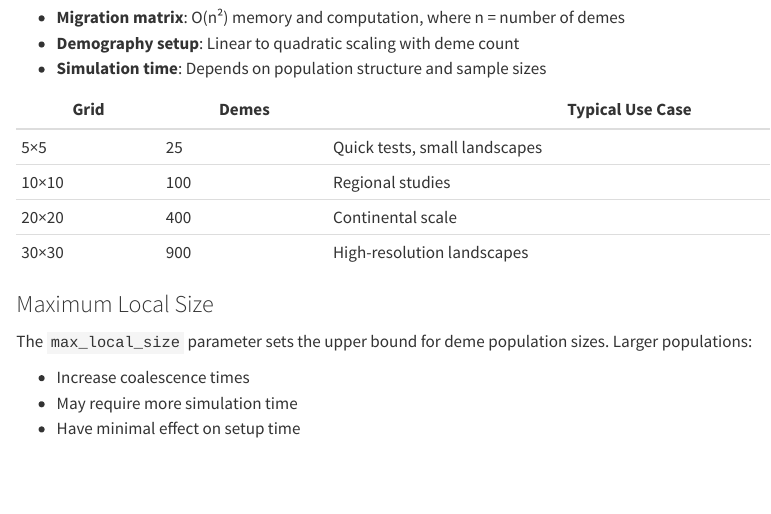
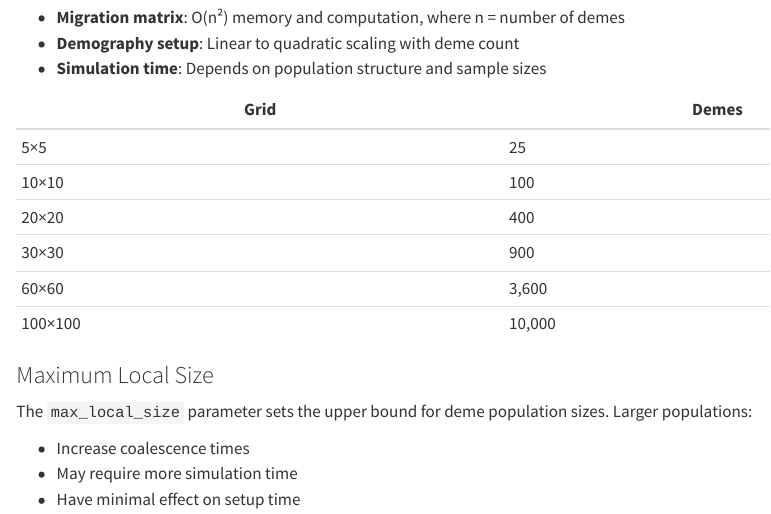
Before and after one commit to connor-french/spaceprime, a Quarto document (docs/benchmarking.qmd): the page in a window 1100 px wide, from 460 px down. Rendered offline with R 4.5, knitr and Pandoc in place of Quarto, with nearby package versions.

Commit message:
update benchmarking overview with large deme sizes

```diff
--- a/docs/benchmarking.qmd
+++ b/docs/benchmarking.qmd
@@ -23,12 +23,14 @@ The number of demes is the product of grid rows × columns. This affects:
 - **Demography setup**: Linear to quadratic scaling with deme count
 - **Simulation time**: Depends on population structure and sample sizes
 
-| Grid | Demes | Typical Use Case |
-|------|-------|------------------|
-| 5×5 | 25 | Quick tests, small landscapes |
-| 10×10 | 100 | Regional studies |
-| 20×20 | 400 | Continental scale |
-| 30×30 | 900 | High-resolution landscapes |
+| Grid | Demes |
+|------|-------|
+| 5×5 | 25 |
+| 10×10 | 100 |
+| 20×20 | 400 |
+| 30×30 | 900 |
+| 60×60 | 3,600 |
+| 100×100 | 10,000 |
 
 ### Maximum Local Size
 
```
